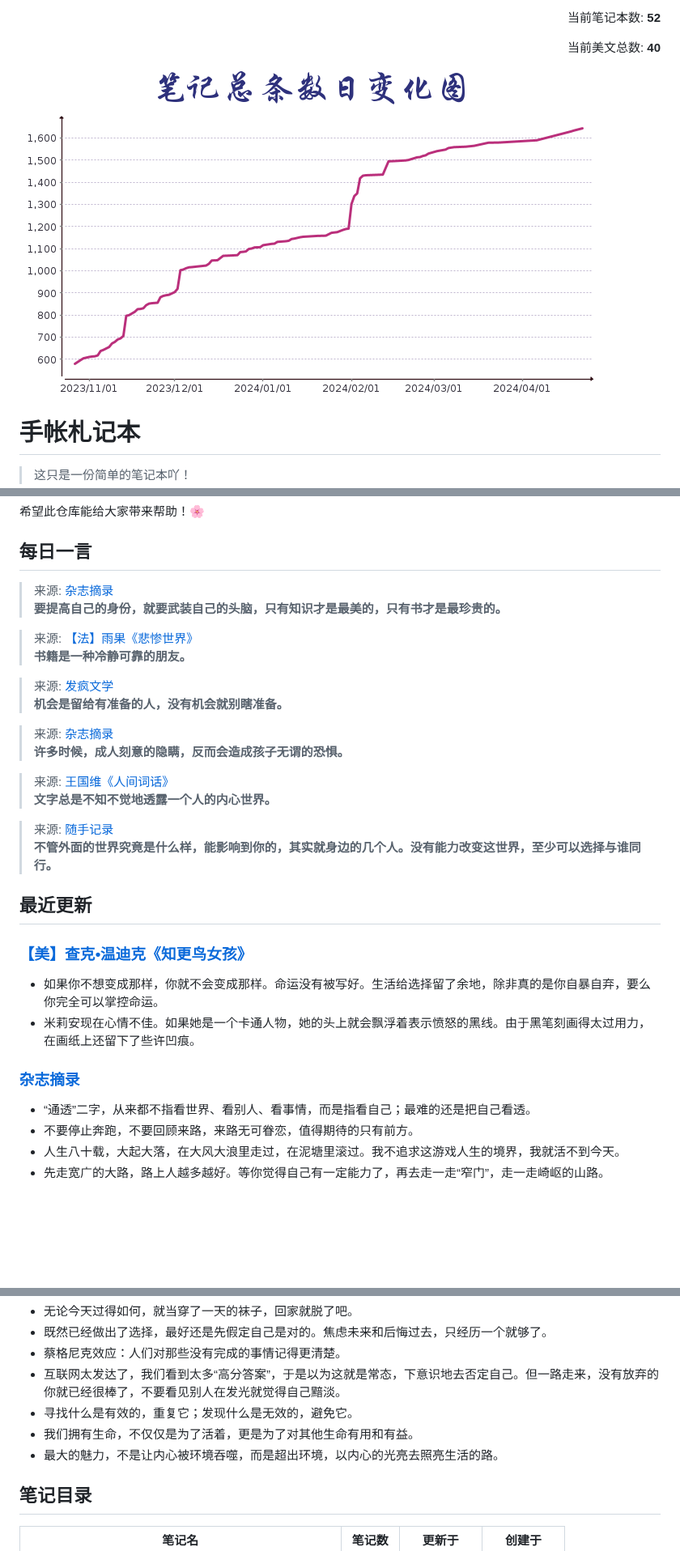
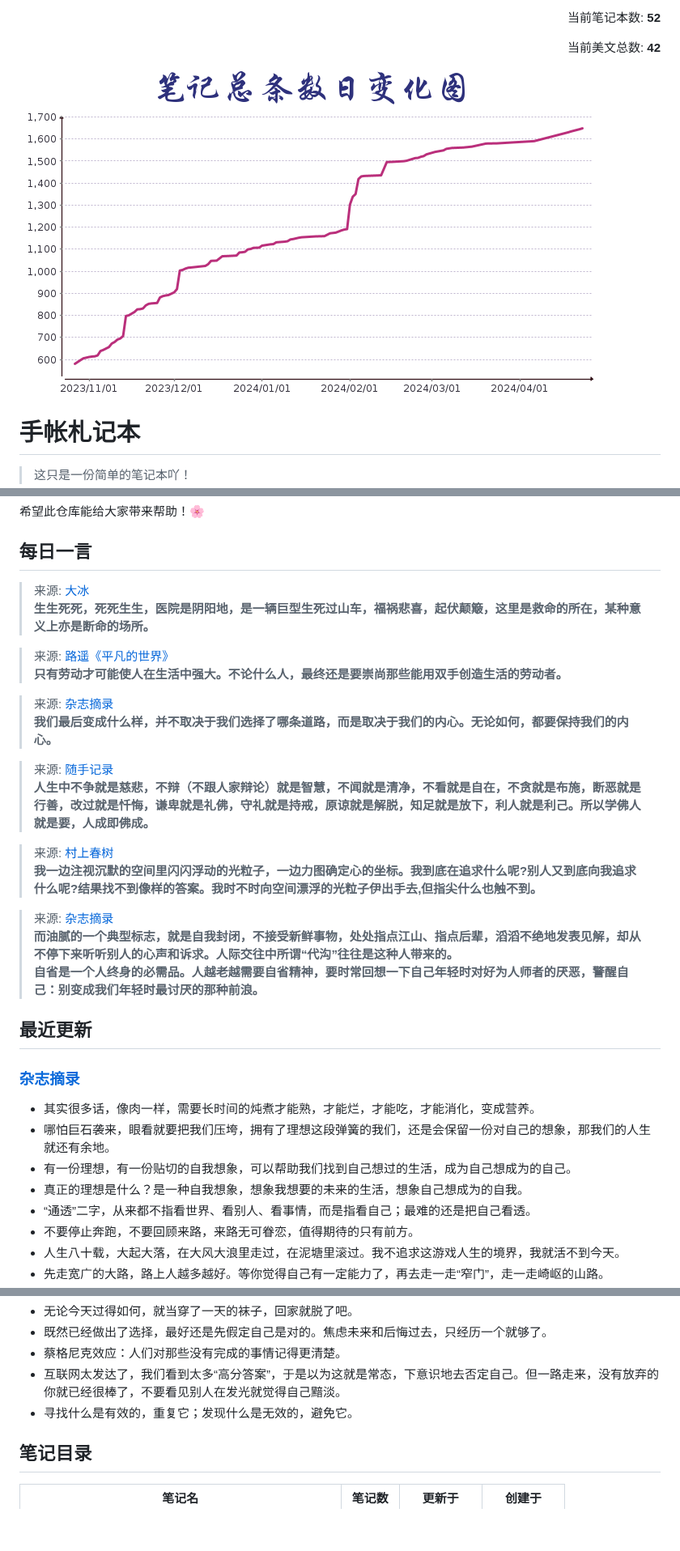
Before and after one commit to teleostnacl/Notepad, a Markdown page: README.md, 3 parts joined by grey strips. Shown at 81% size. Drawn GitHub-style; pictures changed too: DailyNoteSum.png; blank space fills up the shorter version.

Commit message:
Auto Update README.md

```diff
--- a/README.md
+++ b/README.md
@@ -3,5 +3,5 @@
 <p align="right">当前笔记本数: <b>52</b></p>
-<p align="right">当前美文总数: <b>40</b></p>
+<p align="right">当前美文总数: <b>42</b></p>
 
 ![笔记数日变化曲线图](DailyNoteSum.png)
 # 手帐札记本
@@ -18,25 +18,25 @@
 希望此仓库能给大家带来帮助！🌸
 
 ## 每日一言
-> 来源: [杂志摘录](/home/runner/work/Notepad/Notepad/杂志摘录.md)<br>**要提高自己的身份，就要武装自己的头脑，只有知识才是最美的，只有书才是最珍贵的。**
+> 来源: [大冰](/home/runner/work/Notepad/Notepad/图书笔记/大冰.md)<br>**生生死死，死死生生，医院是阴阳地，是一辆巨型生死过山车，福祸悲喜，起伏颠簸，这里是救命的所在，某种意义上亦是断命的场所。**
 
-> 来源: [【法】雨果《悲惨世界》](/home/runner/work/Notepad/Notepad/图书笔记/【法】雨果《悲惨世界》.md)<br>**书籍是一种冷静可靠的朋友。**
+> 来源: [路遥《平凡的世界》](/home/runner/work/Notepad/Notepad/图书笔记/路遥《平凡的世界》.md)<br>**只有劳动才可能使人在生活中强大。不论什么人，最终还是要崇尚那些能用双手创造生活的劳动者。**
 
-> 来源: [发疯文学](/home/runner/work/Notepad/Notepad/发疯文学.md)<br>**机会是留给有准备的人，没有机会就别瞎准备。**
+> 来源: [杂志摘录](/home/runner/work/Notepad/Notepad/杂志摘录.md)<br>**我们最后变成什么样，并不取决于我们选择了哪条道路，而是取决于我们的内心。无论如何，都要保持我们的内心。**
 
-> 来源: [杂志摘录](/home/runner/work/Notepad/Notepad/杂志摘录.md)<br>**许多时候，成人刻意的隐瞒，反而会造成孩子无谓的恐惧。**
+> 来源: [随手记录](/home/runner/work/Notepad/Notepad/随手记录.md)<br>**人生中不争就是慈悲，不辩（不跟人家辩论）就是智慧，不闻就是清净，不看就是自在，不贪就是布施，断恶就是行善，改过就是忏悔，谦卑就是礼佛，守礼就是持戒，原谅就是解脱，知足就是放下，利人就是利己。所以学佛人就是要，人成即佛成。**
 
-> 来源: [王国维《人间词话》](/home/runner/work/Notepad/Notepad/图书笔记/王国维《人间词话》.md)<br>**文字总是不知不觉地透露一个人的内心世界。**
+> 来源: [村上春树](/home/runner/work/Notepad/Notepad/图书笔记/村上春树.md)<br>**我一边注视沉默的空间里闪闪浮动的光粒子，一边力图确定心的坐标。我到底在追求什么呢?别人又到底向我追求什么呢?结果找不到像样的答案。我时不时向空间漂浮的光粒子伊出手去,但指尖什么也触不到。**
 
-> 来源: [随手记录](/home/runner/work/Notepad/Notepad/随手记录.md)<br>**不管外面的世界究竟是什么样，能影响到你的，其实就身边的几个人。没有能力改变这世界，至少可以选择与谁同行。**
+> 来源: [杂志摘录](/home/runner/work/Notepad/Notepad/杂志摘录.md)<br>**而油腻的一个典型标志，就是自我封闭，不接受新鲜事物，处处指点江山、指点后辈，滔滔不绝地发表见解，却从不停下来听听别人的心声和诉求。人际交往中所谓“代沟”往往是这种人带来的。<br>自省是一个人终身的必需品。人越老越需要自省精神，要时常回想一下自己年轻时对好为人师者的厌恶，警醒自己：别变成我们年轻时最讨厌的那种前浪。**
 
 
 ## 最近更新
-### [【美】查克•温迪克《知更鸟女孩》](图书笔记/【美】查克•温迪克《知更鸟女孩》.md)
-- 如果你不想变成那样，你就不会变成那样。命运没有被写好。生活给选择留了余地，除非真的是你自暴自弃，要么你完全可以掌控命运。
-- 米莉安现在心情不佳。如果她是一个卡通人物，她的头上就会飘浮着表示愤怒的黑线。由于黑笔刻画得太过用力，在画纸上还留下了些许凹痕。
-
 ### [杂志摘录](杂志摘录.md)
+- 其实很多话，像肉一样，需要长时间的炖煮才能熟，才能烂，才能吃，才能消化，变成营养。
+- 哪怕巨石袭来，眼看就要把我们压垮，拥有了理想这段弹簧的我们，还是会保留一份对自己的想象，那我们的人生就还有余地。
+- 有一份理想，有一份贴切的自我想象，可以帮助我们找到自己想过的生活，成为自己想成为的自己。
+- 真正的理想是什么？是一种自我想象，想象我想要的未来的生活，想象自己想成为的自我。
 - “通透”二字，从来都不指看世界、看别人、看事情，而是指看自己；最难的还是把自己看透。
 - 不要停止奔跑，不要回顾来路，来路无可眷恋，值得期待的只有前方。
 - 人生八十载，大起大落，在大风大浪里走过，在泥塘里滚过。我不追求这游戏人生的境界，我就活不到今天。
@@ -49,8 +49,6 @@
 - 蔡格尼克效应：人们对那些没有完成的事情记得更清楚。
 - 互联网太发达了，我们看到太多“高分答案”，于是以为这就是常态，下意识地去否定自己。但一路走来，没有放弃的你就已经很棒了，不要看见别人在发光就觉得自己黯淡。
 - 寻找什么是有效的，重复它；发现什么是无效的，避免它。
-- 我们拥有生命，不仅仅是为了活着，更是为了对其他生命有用和有益。
-- 最大的魅力，不是让内心被环境吞噬，而是超出环境，以内心的光亮去照亮生活的路。
 ## 笔记目录
 | 笔记名 | 笔记数 | 更新于 | 创建于 |
 | :---: | :---: | :---: | :---: |
```
Also changed, not shown: other parts of README.md (+5 -3 lines), 1 other file.
